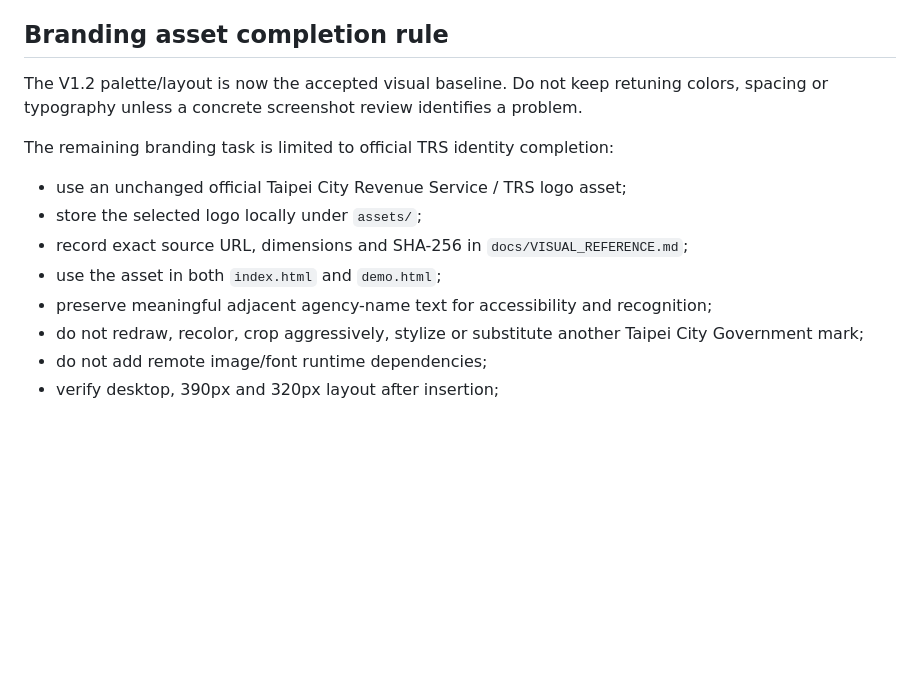
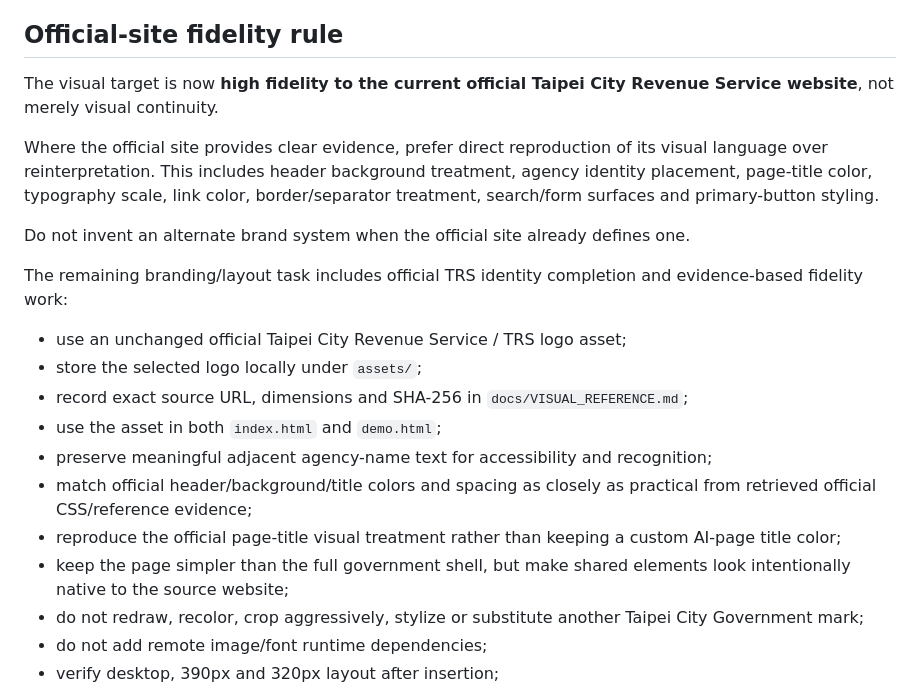
Before and after one commit to taipei-tax-lab/tpctax-1999-ai-web, a Markdown page: AGENTS.md, the part around the change. GitHub-like rendering; blank space fills up the shorter version.

Commit message:
docs: raise UI target to high-fidelity official-site reproduction

```diff
--- a/AGENTS.md
+++ b/AGENTS.md
@@ -76,17 +76,24 @@ Design direction for the next visual revision:
 - avoid decorative AI iconography, gradients, floating cards and oversized empty space;
 - the page may be cleaner than the legacy official page, but should not look like a separate branded product.
 
-## Branding asset completion rule
+## Official-site fidelity rule
 
-The V1.2 palette/layout is now the accepted visual baseline. Do not keep retuning colors, spacing or typography unless a concrete screenshot review identifies a problem.
+The visual target is now **high fidelity to the current official Taipei City Revenue Service website**, not merely visual continuity.
 
-The remaining branding task is limited to official TRS identity completion:
+Where the official site provides clear evidence, prefer direct reproduction of its visual language over reinterpretation. This includes header background treatment, agency identity placement, page-title color, typography scale, link color, border/separator treatment, search/form surfaces and primary-button styling.
+
+Do not invent an alternate brand system when the official site already defines one.
+
+The remaining branding/layout task includes official TRS identity completion and evidence-based fidelity work:
 
 - use an unchanged official Taipei City Revenue Service / TRS logo asset;
 - store the selected logo locally under `assets/`;
 - record exact source URL, dimensions and SHA-256 in `docs/VISUAL_REFERENCE.md`;
 - use the asset in both `index.html` and `demo.html`;
 - preserve meaningful adjacent agency-name text for accessibility and recognition;
+- match official header/background/title colors and spacing as closely as practical from retrieved official CSS/reference evidence;
+- reproduce the official page-title visual treatment rather than keeping a custom AI-page title color;
+- keep the page simpler than the full government shell, but make shared elements look intentionally native to the source website;
 - do not redraw, recolor, crop aggressively, stylize or substitute another Taipei City Government mark;
 - do not add remote image/font runtime dependencies;
 - verify desktop, 390px and 320px layout after insertion;
```
